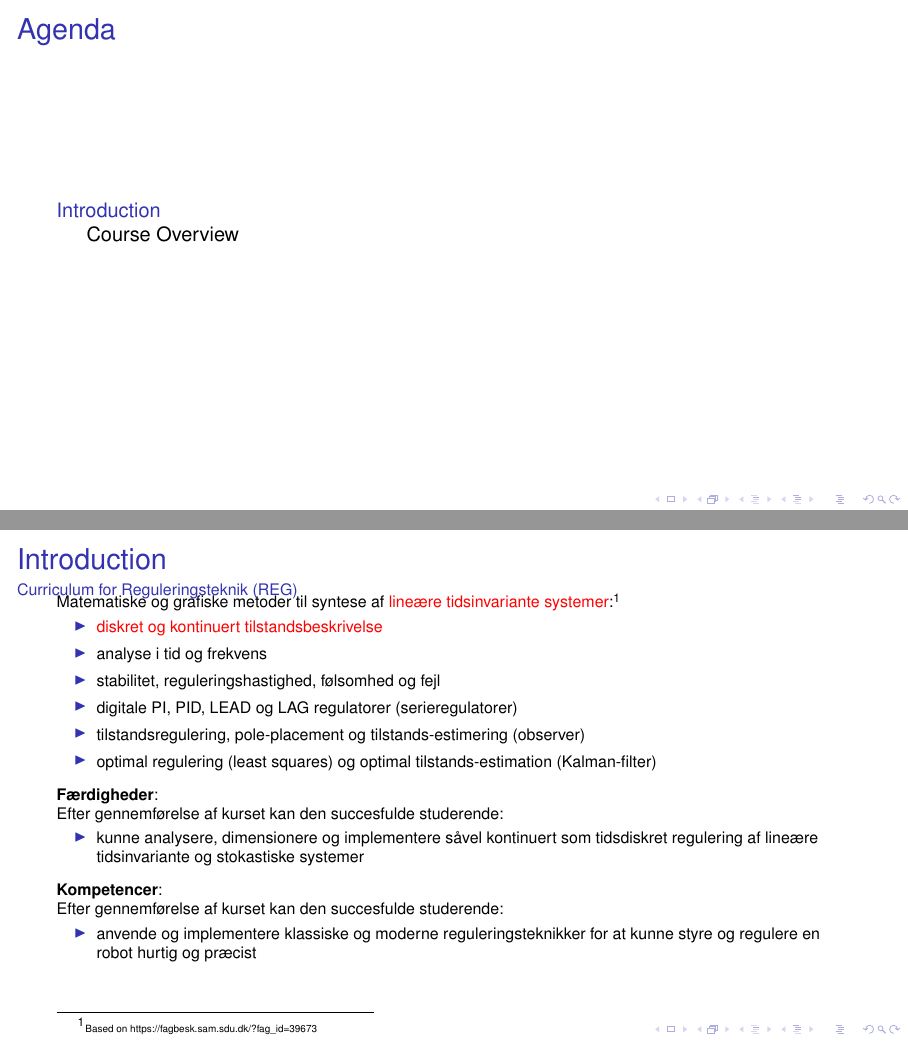
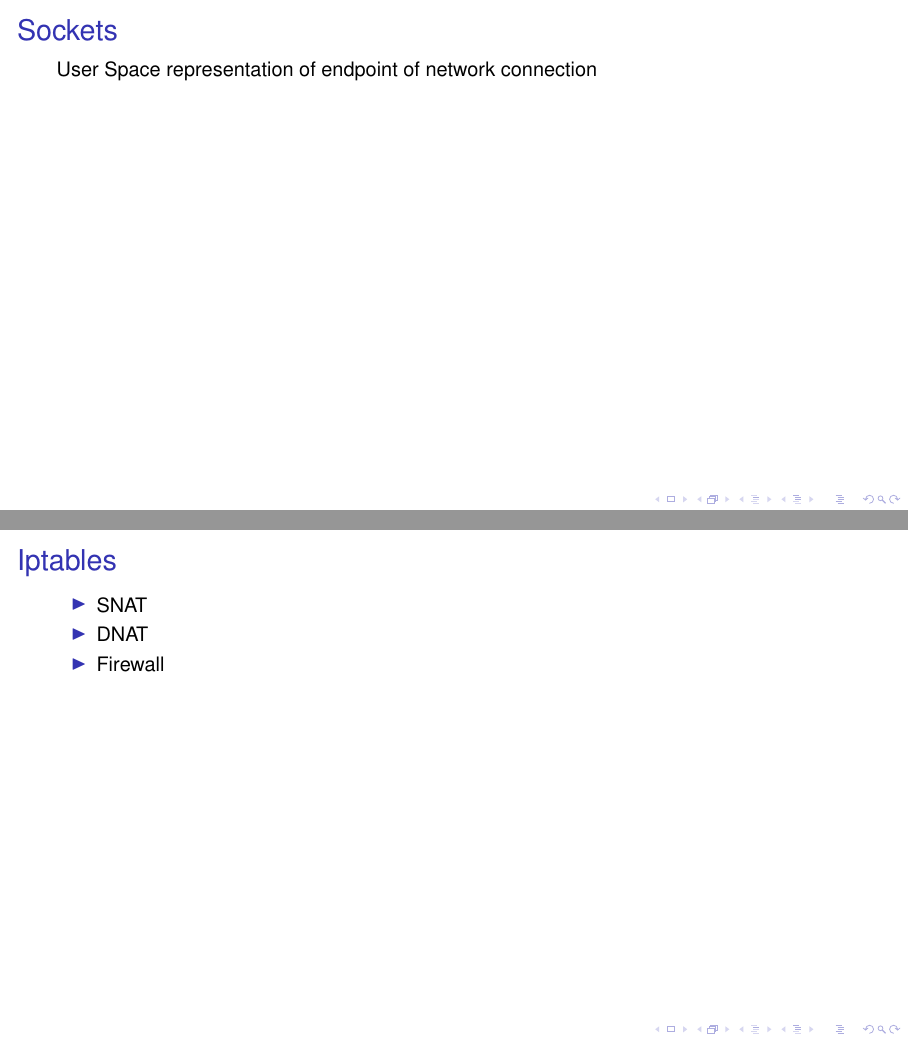
Before and after one commit to askebm/LIN-E19, LaTeX slides (2/main.tex): pages 2 and 3 of 3 before the commit and pages 3 and 4 of 5 after it, joined at a grey line. Compiled offline with pdfLaTeX; a LaTeX package or settings file that is missing is left out.

Commit message:
First pass slide 2

```diff
--- a/2/main.tex
+++ b/2/main.tex
@@ -38,13 +38,13 @@
   \href{#1}{{\usebeamercolor[bg]{SDUsimple}#2}}%
 }
 
-\title{Title}
-\subtitle{Subtitle}
+\title{Linux for Embedded Objects}
+\subtitle{LEO1-E19}
 %\date{\today}
 \date{ }
 
 \author{
-  \textbf{Author}
+  \textbf{Networking}
 }
 
 % - Give the names in the same order as they appear in the paper.
@@ -58,7 +58,6 @@
   University of Southern Denmark
 ] % optional - is placed in the bottom of the sidebar on every slide
 {% is placed on the bottom of the title page
-  SDU Robotics\\
   The Maersk Mc-Kinney Moller Institute\\
   University of Southern Denmark
 
@@ -88,30 +87,15 @@
 \end{frame}
 %%%%%%%%%%%%%%%
 
-\section{Introduction}
+\begin{frame}[t]{Sockets}
+	User Space representation of endpoint of network connection
+\end{frame}
 
+\begin{frame}[t]{Iptables}
+	\begin{itemize}
+		\item SNAT
+		\item DNAT
+		\item Firewall
+	\end{itemize}
+\end{frame}
 
-\subsection{Course Overview}
-\begin{frame}{Introduction}{Curriculum for Reguleringsteknik (REG)\vphantom{(y}}
-\vspace{-0.7em}
-{\footnotesize Matematiske og grafiske metoder til syntese af {\color{red}lineære tidsinvariante systemer}:\footnote{{\tiny Based on https://fagbesk.sam.sdu.dk/?fag\_id=39673}}
-\begin{itemize}
-\item {\color{red}diskret og kontinuert tilstandsbeskrivelse}
-\item analyse i tid og frekvens
-\item stabilitet, reguleringshastighed, følsomhed og fejl
-\item digitale PI, PID, LEAD og LAG regulatorer (serieregulatorer)
-\item tilstandsregulering, pole-placement og tilstands-estimering (observer)
-\item optimal regulering (least squares) og optimal tilstands-estimation (Kalman-filter)
-\end{itemize}
-\vspace{0.5em}
-\textbf{Færdigheder}:\\
-Efter gennemførelse af kurset kan den succesfulde studerende:
-\begin{itemize}
-\item kunne analysere, dimensionere og implementere såvel kontinuert som tidsdiskret regulering af lineære tidsinvariante og stokastiske systemer
-\end{itemize}
-\vspace{0.5em}
-\textbf{Kompetencer}:\\
-Efter gennemførelse af kurset kan den succesfulde studerende:
-\begin{itemize}
-\item anvende og implementere klassiske og moderne reguleringsteknikker for at kunne styre og regulere en robot hurtig og præcist
-\end{itemize}}
```
Also changed, not shown: 2/main.tex (6 more changed lines).
